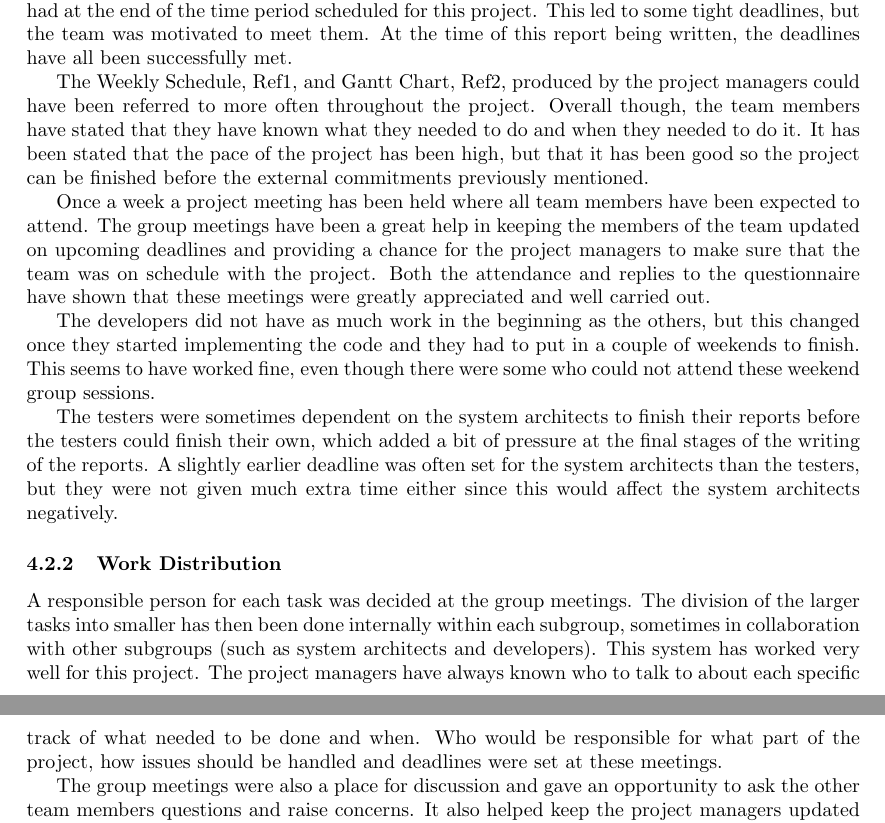
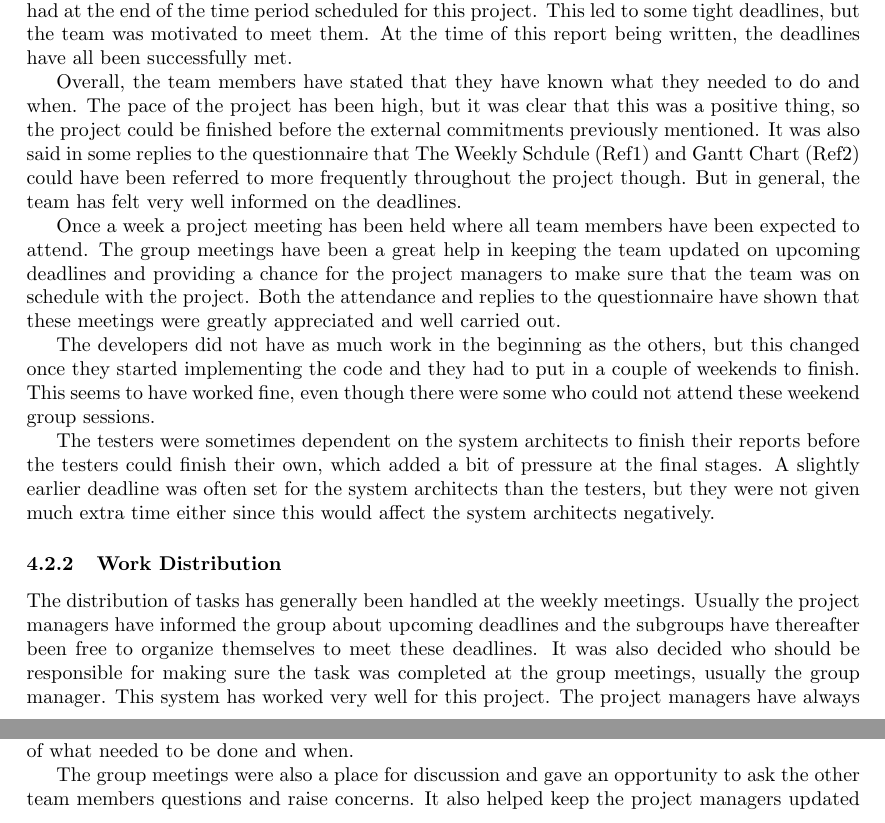
Before and after one commit to ockka/ETSN05-Group2, a LaTeX document (docs/PFR/PFR.tex): two parts of pages 10 and 12 of 16, joined at a grey line, cut so that both start at the same text. Compiled offline with pdfLaTeX.

Commit message:
Updates to PFR after informal review

```diff
--- a/docs/PFR/PFR.tex
+++ b/docs/PFR/PFR.tex
@@ -260,20 +260,20 @@ Overall, the general consensus has been very positive and everyone seems very sa
 \subsubsection{Time Planning}
 The scheduling and time planning of the project have received very positive response from the team. The project managers put a lot of time into working out a reasonable schedule that would also make sure that the project was delivered prior to external commitments the team members had at the end of the time period scheduled for this project. This led to some tight deadlines, but the team was motivated to meet them. At the time of this report being written, the deadlines have all been successfully met.
 
-The Weekly Schedule, Ref1, and Gantt Chart, Ref2, produced by the project managers could have been referred to more often throughout the project. Overall though, the team members have stated that they have known what they needed to do and when they needed to do it. It has been stated that the pace of the project has been high, but that it has been good so the project can be finished before the external commitments previously mentioned.
+Overall, the team members have stated that they have known what they needed to do and when. The pace of the project has been high, but it was clear that this was a positive thing, so the project could be finished before the external commitments previously mentioned. It was also said in some replies to the questionnaire that The Weekly Schdule (Ref1) and Gantt Chart (Ref2) could have been referred to more frequently throughout the project though. But in general, the team has felt very well informed on the deadlines.
 
-Once a week a project meeting has been held where all team members have been expected to attend. The group meetings have been a great help in keeping the members of the team updated on upcoming deadlines and providing a chance for the project managers to make sure that the team was on schedule with the project. Both the attendance and replies to the questionnaire have shown that these meetings were greatly appreciated and well carried out.
+Once a week a project meeting has been held where all team members have been expected to attend. The group meetings have been a great help in keeping the team updated on upcoming deadlines and providing a chance for the project managers to make sure that the team was on schedule with the project. Both the attendance and replies to the questionnaire have shown that these meetings were greatly appreciated and well carried out.
 
 The developers did not have as much work in the beginning as the others, but this changed once they started implementing the code and they had to put in a couple of weekends to finish. This seems to have worked fine, even though there were some who could not attend these weekend group sessions.
 
-The testers were sometimes dependent on the system architects to finish their reports before the testers could finish their own, which added a bit of pressure at the final stages of the writing of the reports. A slightly earlier deadline was often set for the system architects than the testers, but they were not given much extra time either since this would affect the system architects negatively.
+The testers were sometimes dependent on the system architects to finish their reports before the testers could finish their own, which added a bit of pressure at the final stages. A slightly earlier deadline was often set for the system architects than the testers, but they were not given much extra time either since this would affect the system architects negatively.
 
 
 %---------------------- Work Distribution ------------------------------%
 
 \subsubsection{Work Distribution}
 
-A responsible person for each task was decided at the group meetings. The division of the larger tasks into smaller has then been done internally within each subgroup, sometimes in collaboration with other subgroups (such as system architects and developers). This system has worked very well for this project. The project managers have always known who to talk to about each specific task to make sure everything is coming along as expected and that person could in turn make sure everyone within his or her subgroup was making the progress they should.
+The distribution of tasks has generally been handled at the weekly meetings. Usually the project managers have informed the group about upcoming deadlines and the subgroups have thereafter been free to organize themselves to meet these deadlines. It was also decided who should be responsible for making sure the task was completed at the group meetings, usually the group manager. This system has worked very well for this project. The project managers have always known who to talk to about each specific task to make sure everything is coming along as expected and that person could in turn make sure everyone within his or her subgroup was making the progress they should.
 
 The responsibilities between the two project managers were easily shared. They had prior knowledges that complemented each other well and therefore found natural ways to divide the tasks between them. They regularly met to plan meetings and deadlines together and update each other on the progression of their respective tasks.
 
@@ -298,7 +298,7 @@ One thing in particular that has worked very well throughout the project is the
 
 A big contribution to the communication within the group functioning so well has been the weekly project group meetings. The meetings have been held at the same time and place each week, to avoid confusion and people missing meetings due to unclear scheduling.
 
-At these meetings information to the team was given from the project managers and each subgroup has updated the rest of the team on their current status and progress. The questionnaire and the attendance showed that these meetings were appreciated and a great help in keeping track of what needed to be done and when. Who would be responsible for what part of the project, how issues should be handled and deadlines were set at these meetings.
+At these meetings information to the team was given from the project managers and each subgroup has updated the rest of the team on their current status and progress. In addition, responsibilities, issues and deadlines were discussed at these meetings. The questionnaire and the attendance showed that these meetings were appreciated and a great help in keeping track of what needed to be done and when.
 
 The group meetings were also a place for discussion and gave an opportunity to ask the other team members questions and raise concerns. It also helped keep the project managers updated in how the work was going in each subgroup and making sure deadlines could be met.
 
```
Also changed, not shown: docs/PFR/PFR.tex (10 more changed lines).
